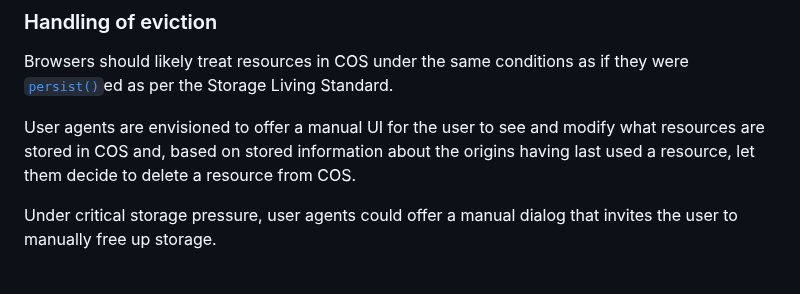
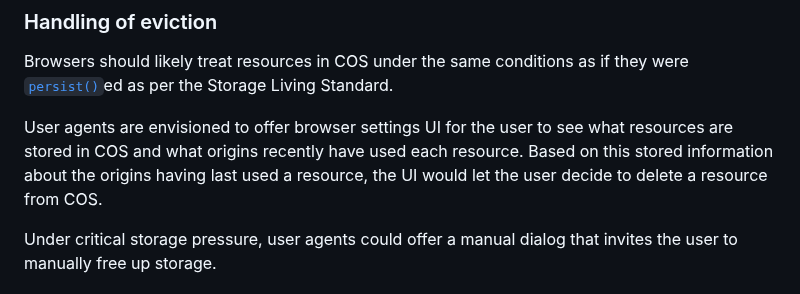
Before and after one commit to explainers-by-googlers/cross-origin-storage, a Markdown page: README.md, the part around the change. Drawn GitHub-style.

Commit message:
Clarify eviction text

```diff
--- a/README.md
+++ b/README.md
@@ -280,7 +280,7 @@ Should there be a required minimum resource size for a resource to be eligible f
 
 Browsers should likely treat resources in COS under the same conditions as if they were [`persist()`](https://storage.spec.whatwg.org/#dom-storagemanager-persist)ed as per the Storage Living Standard.
 
-User agents are envisioned to offer a manual UI for the user to see and modify what resources are stored in COS and, based on stored information about the origins having last used a resource, let them decide to delete a resource from COS.
+User agents are envisioned to offer browser settings UI for the user to see what resources are stored in COS and what origins recently have used each resource. Based on this stored information about the origins having last used a resource, the UI would let the user decide to delete a resource from COS.
 
 Under critical storage pressure, user agents could offer a manual dialog that invites the user to manually free up storage.
 
```
